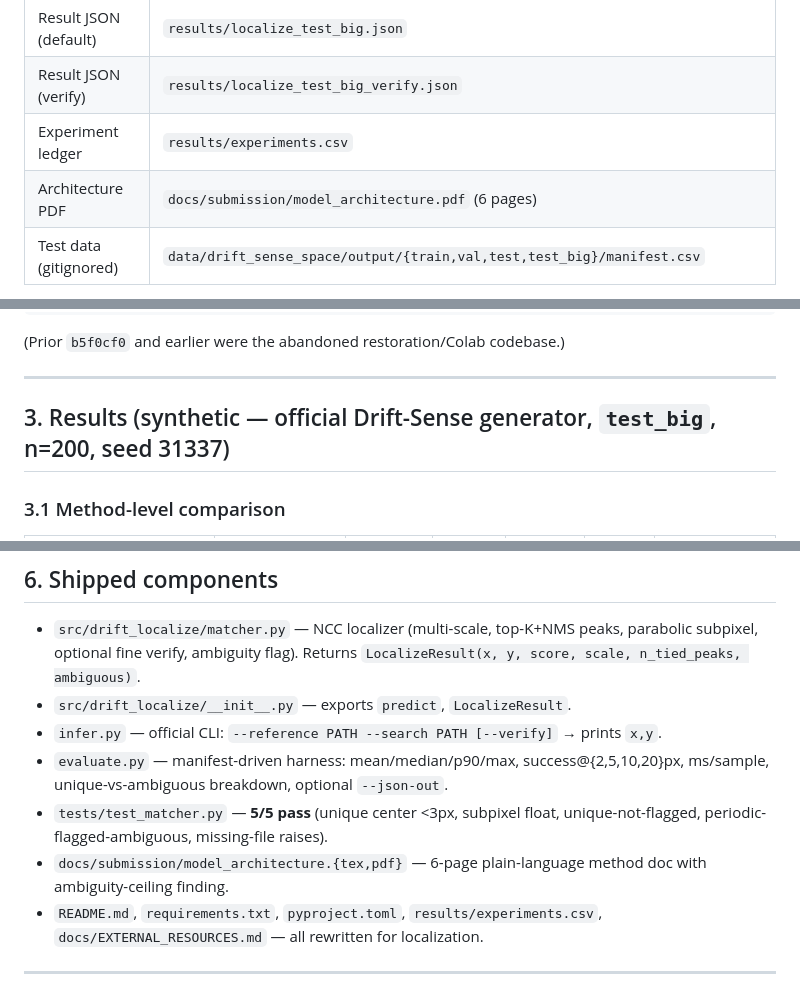
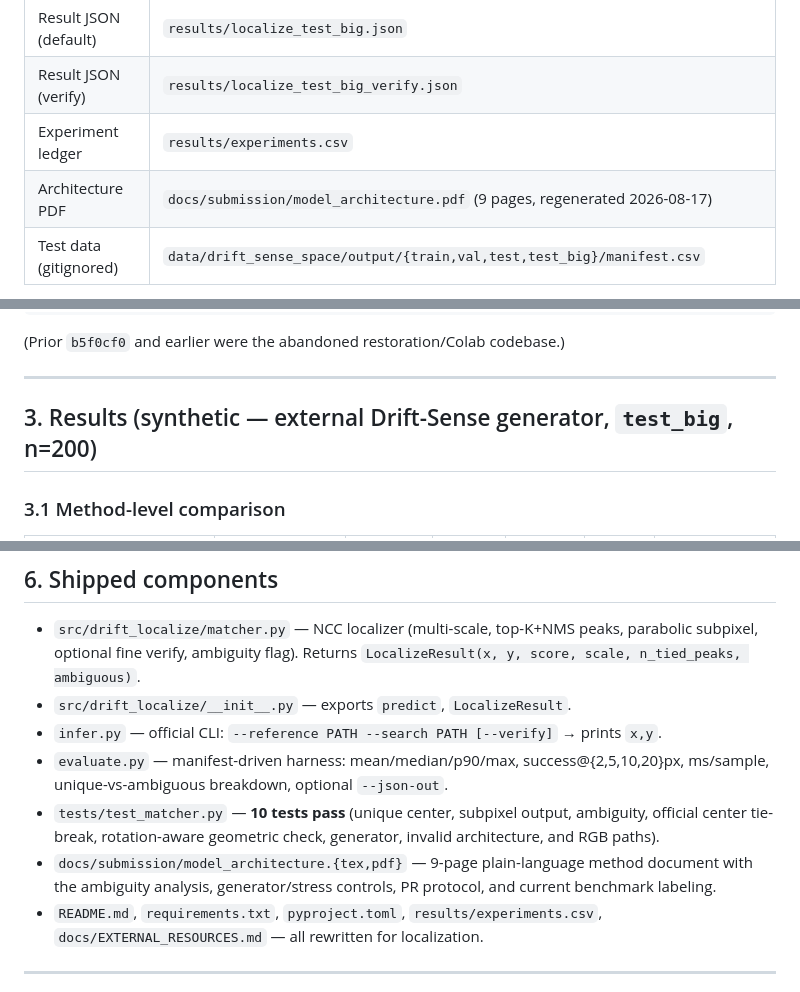
Before and after one commit to Veer-WebDev/kla-image-restoration, a Markdown page: docs/submission/RUN_REPORT.md, 3 parts joined by grey strips. Drawn GitHub-style.

Commit message:
Refresh cumulative run report

```diff
--- a/docs/submission/RUN_REPORT.md
+++ b/docs/submission/RUN_REPORT.md
@@ -17,7 +17,7 @@
 | Result JSON (default) | `results/localize_test_big.json` |
 | Result JSON (verify) | `results/localize_test_big_verify.json` |
 | Experiment ledger | `results/experiments.csv` |
-| Architecture PDF | `docs/submission/model_architecture.pdf` (6 pages) |
+| Architecture PDF | `docs/submission/model_architecture.pdf` (9 pages, regenerated 2026-08-17) |
 | Test data (gitignored) | `data/drift_sense_space/output/{train,val,test,test_big}/manifest.csv` |
 
 > The project also contains a gitignored `runs/` folder with **stale restoration-era junk** (`_eval*.log`, `smoke_e2e`, `_gate`, etc.). Not part of the localization solution; ignored deliberately.
@@ -34,7 +34,7 @@
 
 ---
 
-## 3. Results (synthetic — official Drift-Sense generator, `test_big`, n=200, seed 31337)
+## 3. Results (synthetic — external Drift-Sense generator, `test_big`, n=200)
 
 ### 3.1 Method-level comparison
 
@@ -137,8 +137,8 @@ graph TD
 - `src/drift_localize/__init__.py` — exports `predict`, `LocalizeResult`.
 - `infer.py` — official CLI: `--reference PATH --search PATH [--verify]` → prints `x,y`.
 - `evaluate.py` — manifest-driven harness: mean/median/p90/max, success@{2,5,10,20}px, ms/sample, unique-vs-ambiguous breakdown, optional `--json-out`.
-- `tests/test_matcher.py` — **5/5 pass** (unique center <3px, subpixel float, unique-not-flagged, periodic-flagged-ambiguous, missing-file raises).
-- `docs/submission/model_architecture.{tex,pdf}` — 6-page plain-language method doc with ambiguity-ceiling finding.
+- `tests/test_matcher.py` — **10 tests pass** (unique center, subpixel output, ambiguity, official center tie-break, rotation-aware geometric check, generator, invalid architecture, and RGB paths).
+- `docs/submission/model_architecture.{tex,pdf}` — 9-page plain-language method document with the ambiguity analysis, generator/stress controls, PR protocol, and current benchmark labeling.
 - `README.md`, `requirements.txt`, `pyproject.toml`, `results/experiments.csv`, `docs/EXTERNAL_RESOURCES.md` — all rewritten for localization.
 
 ---
```
